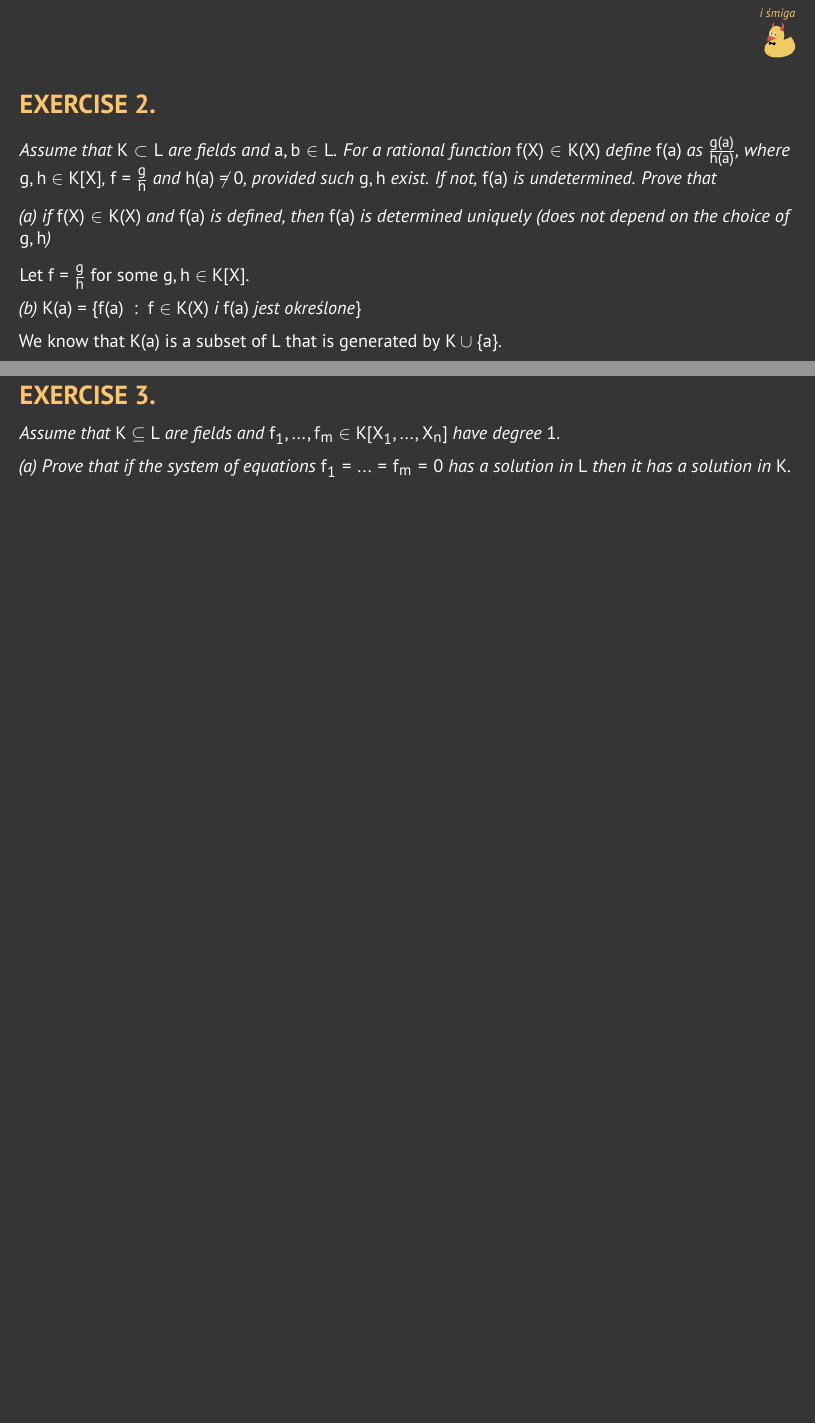
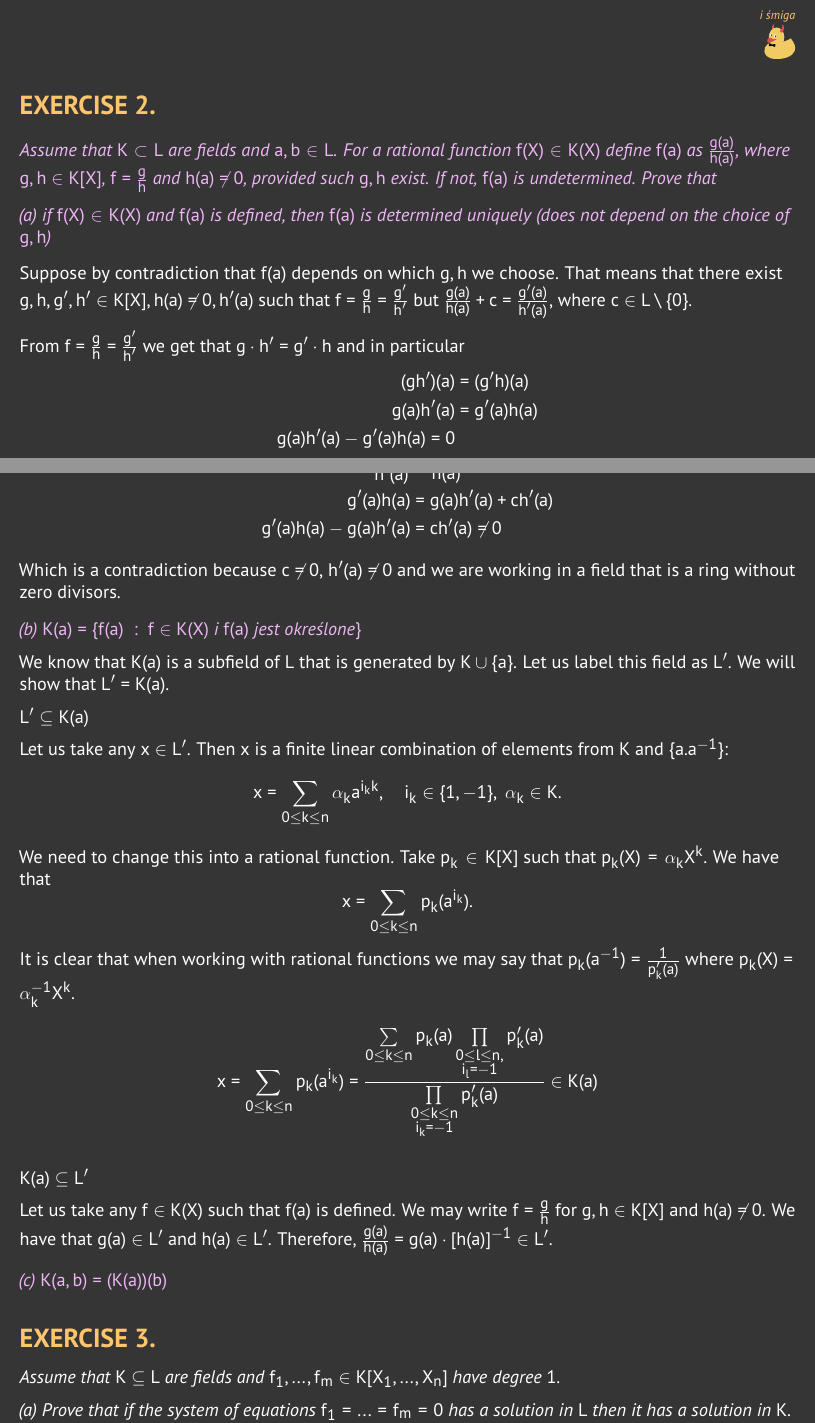
Before and after one commit to ronia-jakim/lato-23, a LaTeX document (alg2r/listy_zadan/moje_rozw/01.tex): two parts of pages 1 and 2 of 2 before the commit and two parts of pages 1 and 2 of 3 after it, joined at a grey line, cut so that both start at the same text, the shorter picture padded with empty space. Compiled offline with pdfLaTeX.

Commit message:
dobranocka-z-newelem

```diff
--- a/alg2r/listy_zadan/moje_rozw/01.tex
+++ b/alg2r/listy_zadan/moje_rozw/01.tex
@@ -28,17 +28,66 @@ and as mentioned above, $\R[X]/I\cong\C$. Hence, $\R[z]\cong\C$.
 \proofend
 
 \subsection*{EXERCISE 2.}
-\emph{Assume that $K\subset L$ are fields and $a,b\in L$. For a rational function $f(X)\in K(X)$ define $f(a)$ as ${g(a)\over h(a)}$, where $g,h\in K[X]$, $f=\frac gh$ and $h(a)\neq 0$, provided such $g,h$ exist. If not, $f(a)$ is undetermined. Prove that}
+\emph{\color{pink}Assume that $K\subset L$ are fields and $a,b\in L$. For a rational function $f(X)\in K(X)$ define $f(a)$ as ${g(a)\over h(a)}$, where $g,h\in K[X]$, $f=\frac gh$ and $h(a)\neq 0$, provided such $g,h$ exist. If not, $f(a)$ is undetermined. Prove that}
 \smallskip
 
-\emph{(a) if $f(X)\in K(X)$ and $f(a)$ is defined, then $f(a)$ is determined uniquely (does not depend on the choice of $g, h$)}
+\emph{\color{pink}(a) if $f(X)\in K(X)$ and $f(a)$ is defined, then $f(a)$ is determined uniquely (does not depend on the choice of $g, h$)}
 \smallskip
 
-Let $f={g\over h}$ for some $g,h\in K[X]$.
+% Let $g,h\in K[X], h(a)\neq0$ be polynomials that have no common roots and $f={g\over h}$. This means that the quotient ${g\over h}$ cannot be simplified. Now, let us take another pair of polynomials $g',h'\in K[X], h'(a)\neq 0$ such that $f={g'\over h'}$. I claim that
+% $${g(a)\over h(a)}={g'(a)\over h'(a)}.$$
 
-\emph{(b) $K(a)=\{f(a)\;:\;f\in K(X)\text{ i }f(a)\text{ jest określone}\}$}
+% We know that $f={g\over h}={g'\over h'}$ and hence
+% $$gh'=hg'$$
 
-We know that $K(a)$ is a subset of $L$ that is generated by $K\cup\{a\}$.
+%Because $K$ is a field, I know that $K[X]$ is an euclidean domain.
+
+%such that $g,h$ have no common divisor. This means that the quotient ${g\over h}$ cannot be simplified further. Because $K[X]$ is an euclidean domain, I can write $g=p\cdot h+r$, where $deg(r)<deg(h)$ and $r\neq 0$.
+
+Suppose by contradiction that $f(a)$ depends on which $g,h$ we choose. That means that there exist $g,h, g',h'\in K[X], h(a)\neq 0, h'(a)$ such that $f={g\over h}={g'\over h'}$ but ${g(a)\over h(a)}+c= {g'(a)\over h'(a)}$, where $c\in L\setminus\{0\}$.
+
+From $f={g\over h}={g'\over h'}$ we get that $g\cdot h'=g'\cdot h$ and in particular
+\begin{align*}
+    (gh')(a)&=(g'h)(a)\\
+    g(a)h'(a)&=g'(a)h(a)\\
+    g(a)h'(a)-g'(a)h(a)=0
+\end{align*}
+
+From the assumption that $f(a)$ depends on the choice of polynomials we get that
+\begin{align*}
+    {g'(a)\over h'(a)}&={g(a)\over h(a)}+c\\
+    g'(a)h(a)&=g(a)h'(a)+ch'(a)\\
+    g'(a)h(a)-g(a)h'(a)&=ch'(a)\neq 0
+\end{align*}
+Which is a contradiction because $c\neq 0$, $h'(a)\neq 0$ and we are working in a field that is a ring without zero divisors.
+\smallskip
+
+%$$f(a)={g(a)\over h(a)}={p(a)\cdot h(a)+r(a)\over h(a)}=p(a)+{r(a)\over h(a)}$$
+
+\emph{\color{pink}(b) $K(a)=\{f(a)\;:\;f\in K(X)\text{ i }f(a)\text{ jest określone}\}$}
+
+We know that $K(a)$ is a subfield of $L$ that is generated by $K\cup\{a\}$. Let us label this field as $L'$. We will show that $L'=K(a)$.
+
+$L'\subseteq K(a)$
+
+Let us take any $x\in L'$. Then $x$ is a finite linear combination of elements from $K$ and $\{a. a^{-1}\}$:
+$$x=\sum\limits_{0\leq k\leq n}\alpha_k a^{i_kk},\quad i_k\in\{1,-1\},\;\alpha_k\in K.$$
+We need to change this into a rational function. Take $p_k\in K[X]$ such that $p_k(X)=\alpha_kX^k$. We have that
+$$x=\sum\limits_{0\leq k\leq n}p_k(a^{i_k}).$$
+It is clear that when working with rational functions we may say that $p_k(a^{-1})={1\over p_k'(a)}$ where $p_k(X)=\alpha_k^{-1}X^k$.
+\begin{align*}
+    x&=\sum\limits_{0\leq k\leq n}p_k(a^{i_k})={\sum\limits_{0\leq k\leq n}p_k(a)\prod\limits_{\substack{0\leq l\leq n,\\ i_l=-1}}p_k'(a)\over\prod\limits_{\substack{0\leq k\leq n\\i_k=-1}}p_k'(a)}\in K(a)
+\end{align*}
+
+% a + b^-1 + c + d^-1 = a + 1/b + c + 1/d = ab/b + 1/b + cd/d + 1/d = abd/bd + d/bd + cdb/bd + b/bd = (abd+d+cdb+b)/bd
+
+$K(a)\subseteq L'$
+
+Let us take any $f\in K(X)$ such that $f(a)$ is defined. We may write $f={g\over h}$ for $g,h\in K[X]$ and $h(a)\neq 0$. We have that $g(a)\in L'$ and $h(a)\in L'$. Therefore, ${g(a)\over h(a)}=g(a)\cdot[h(a)]^{-1}\in L'$.
+\smallskip
+
+\emph{\color{pink}(c) $K(a, b)=(K(a))(b)$}
+\smallskip
 
 \subsection*{EXERCISE 3.}
 \emph{Assume that $K\subseteq L$ are fields and $f_1,...,f_m\in K[X_1,...,X_n]$ have degree $1$.}
```
Also changed, not shown: aisd/listy_zadan/moje_rozw/lista1/lista1.pdf, alg2r/listy_zadan/moje_rozw/01.pdf.
